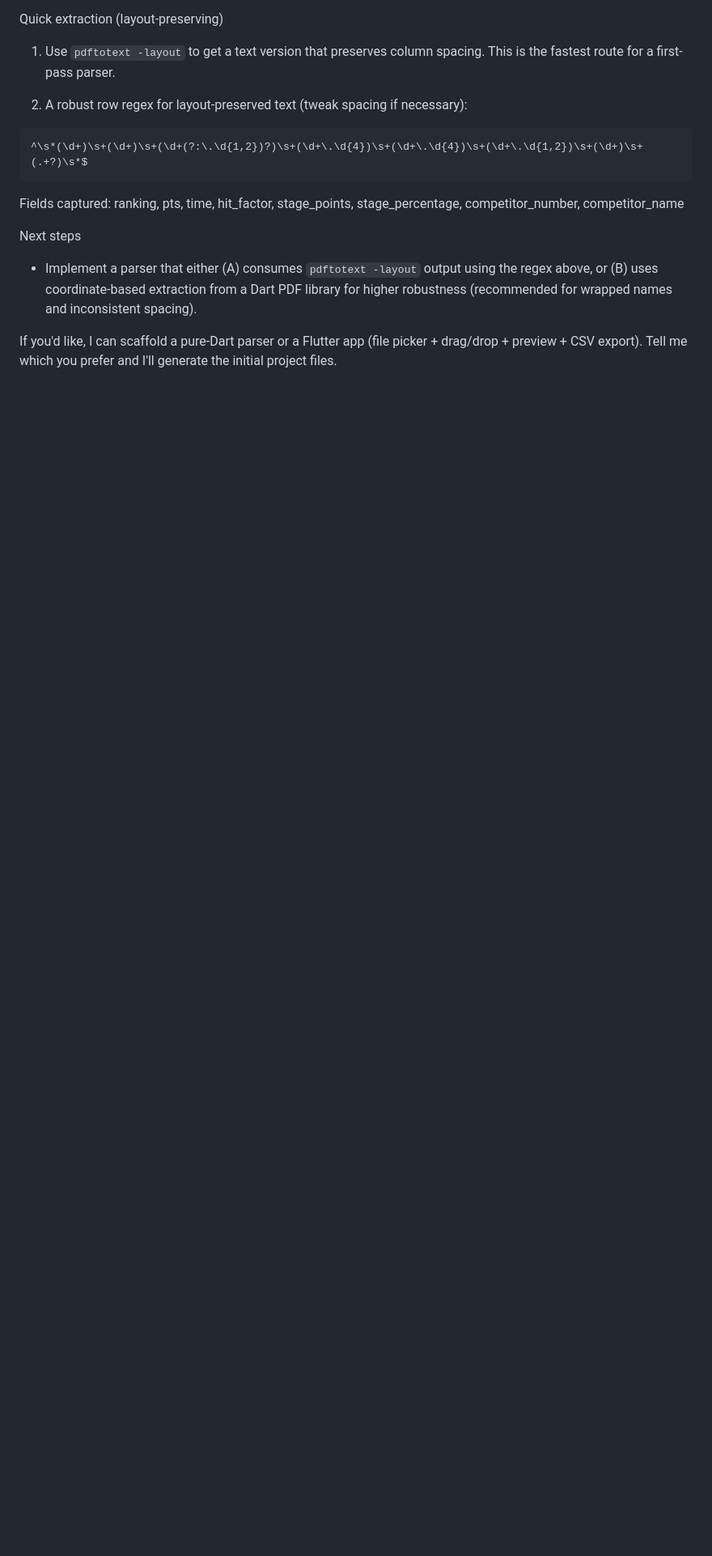
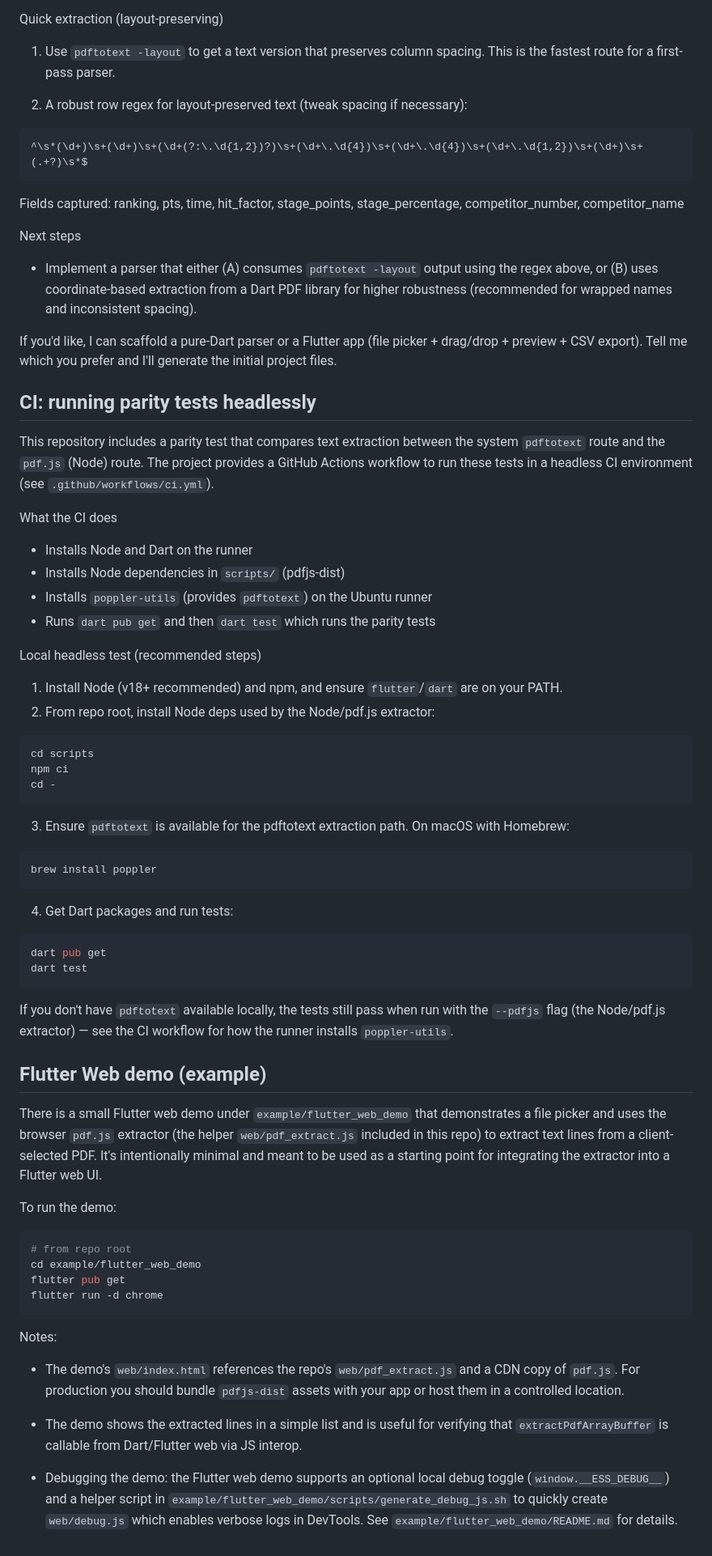
Before and after one commit to hfcs/ess_pdf_processor, a Markdown page: README.md, the part around the change. Shown: that part at 81% size. GitHub-like rendering; blank space fills up the shorter version.

Commit message:
docs: add CONTRIBUTING note and reference demo debug option in README

````diff
--- a/README.md
+++ b/README.md
@@ -43,3 +43,58 @@ Next steps
  - Implement a parser that either (A) consumes `pdftotext -layout` output using the regex above, or (B) uses coordinate-based extraction from a Dart PDF library for higher robustness (recommended for wrapped names and inconsistent spacing).
 
 If you'd like, I can scaffold a pure-Dart parser or a Flutter app (file picker + drag/drop + preview + CSV export). Tell me which you prefer and I'll generate the initial project files.
+
+## CI: running parity tests headlessly
+
+This repository includes a parity test that compares text extraction between the system `pdftotext` route and the `pdf.js` (Node) route. The project provides a GitHub Actions workflow to run these tests in a headless CI environment (see `.github/workflows/ci.yml`).
+
+What the CI does
+- Installs Node and Dart on the runner
+- Installs Node dependencies in `scripts/` (pdfjs-dist)
+- Installs `poppler-utils` (provides `pdftotext`) on the Ubuntu runner
+- Runs `dart pub get` and then `dart test` which runs the parity tests
+
+Local headless test (recommended steps)
+
+1. Install Node (v18+ recommended) and npm, and ensure `flutter`/`dart` are on your PATH.
+2. From repo root, install Node deps used by the Node/pdf.js extractor:
+
+```bash
+cd scripts
+npm ci
+cd -
+```
+
+3. Ensure `pdftotext` is available for the pdftotext extraction path. On macOS with Homebrew:
+
+```bash
+brew install poppler
+```
+
+4. Get Dart packages and run tests:
+
+```bash
+dart pub get
+dart test
+```
+
+If you don't have `pdftotext` available locally, the tests still pass when run with the `--pdfjs` flag (the Node/pdf.js extractor) — see the CI workflow for how the runner installs `poppler-utils`.
+
+## Flutter Web demo (example)
+
+There is a small Flutter web demo under `example/flutter_web_demo` that demonstrates a file picker and uses the browser `pdf.js` extractor (the helper `web/pdf_extract.js` included in this repo) to extract text lines from a client-selected PDF. It's intentionally minimal and meant to be used as a starting point for integrating the extractor into a Flutter web UI.
+
+To run the demo:
+
+```bash
+# from repo root
+cd example/flutter_web_demo
+flutter pub get
+flutter run -d chrome
+```
+
+Notes:
+- The demo's `web/index.html` references the repo's `web/pdf_extract.js` and a CDN copy of `pdf.js`. For production you should bundle `pdfjs-dist` assets with your app or host them in a controlled location.
+- The demo shows the extracted lines in a simple list and is useful for verifying that `extractPdfArrayBuffer` is callable from Dart/Flutter web via JS interop.
+
+- Debugging the demo: the Flutter web demo supports an optional local debug toggle (`window.__ESS_DEBUG__`) and a helper script in `example/flutter_web_demo/scripts/generate_debug_js.sh` to quickly create `web/debug.js` which enables verbose logs in DevTools. See `example/flutter_web_demo/README.md` for details.
````
Also changed, not shown: CONTRIBUTING.md (added, +3 -0 lines).
